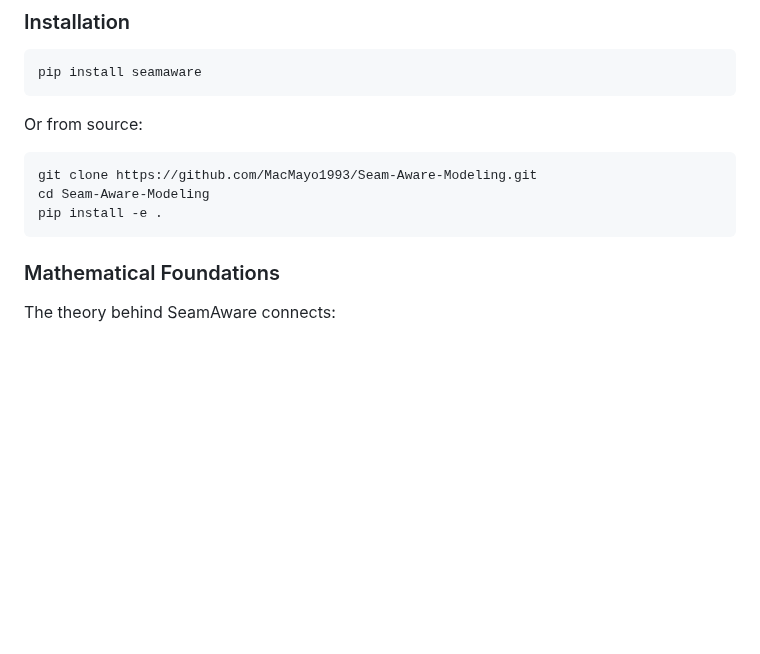
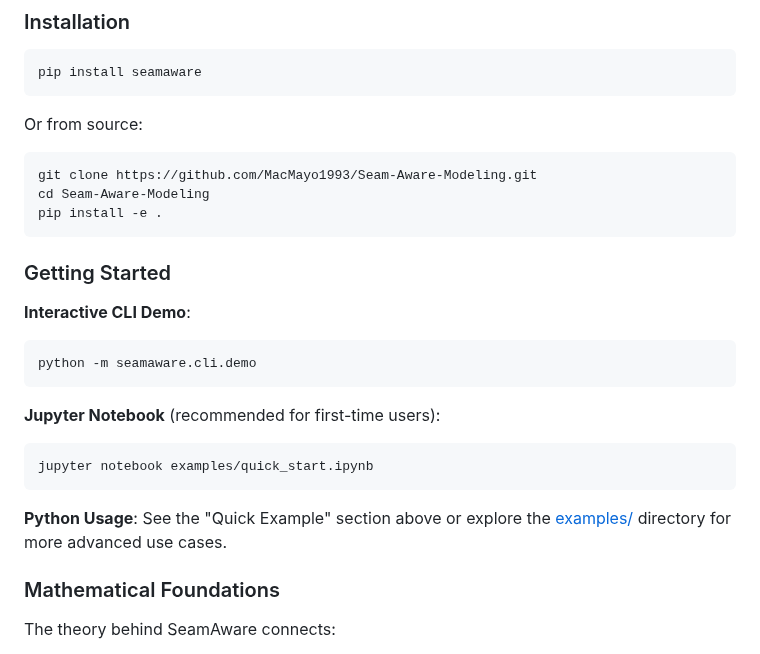
Before and after one commit to MacMayo1993/Seam-Aware-Modeling, a Markdown page: README.md, the part around one of its changes. Rendered like a GitHub page; blank space fills up the shorter version.

````diff
--- a/README.md
+++ b/README.md
@@ -66,6 +84,21 @@ git clone https://github.com/MacMayo1993/Seam-Aware-Modeling.git
 cd Seam-Aware-Modeling
 pip install -e .
 ```
+
+### Getting Started
+
+**Interactive CLI Demo**:
+```bash
+python -m seamaware.cli.demo
+```
+
+**Jupyter Notebook** (recommended for first-time users):
+```bash
+jupyter notebook examples/quick_start.ipynb
+```
+
+**Python Usage**:
+See the "Quick Example" section above or explore the [examples/](examples/) directory for more advanced use cases.
 
 ### Mathematical Foundations
 
````
Also changed, not shown: other parts of README.md (+18 -0 lines), GITHUB_SETUP.md (added, +136 -0 lines), examples/README.md (added, +69 -0 lines), assets/mdl_phase_transition.png (added), assets/seamaware_detection.png (added), assets/signal_with_seam.png (added), 4 other files.
